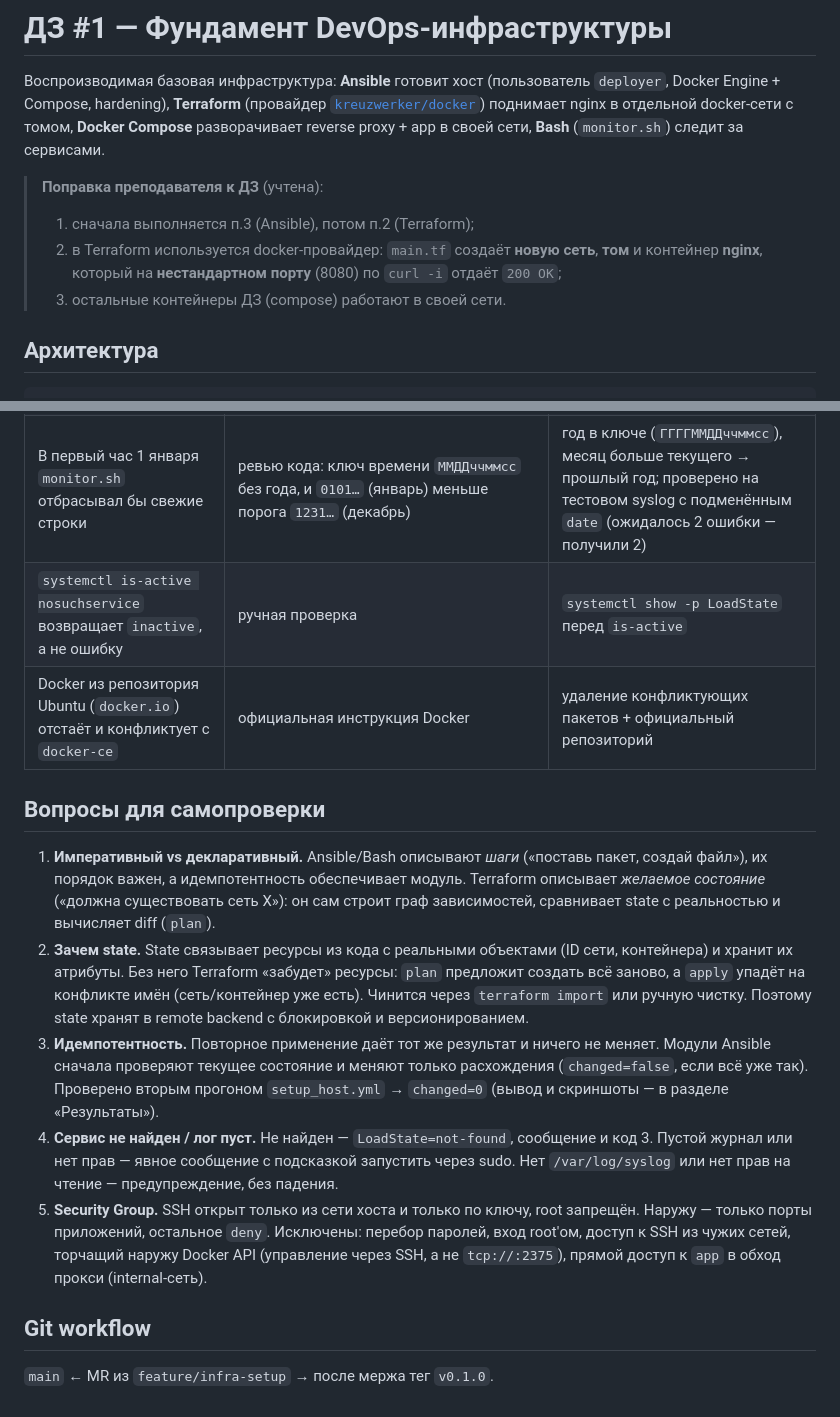
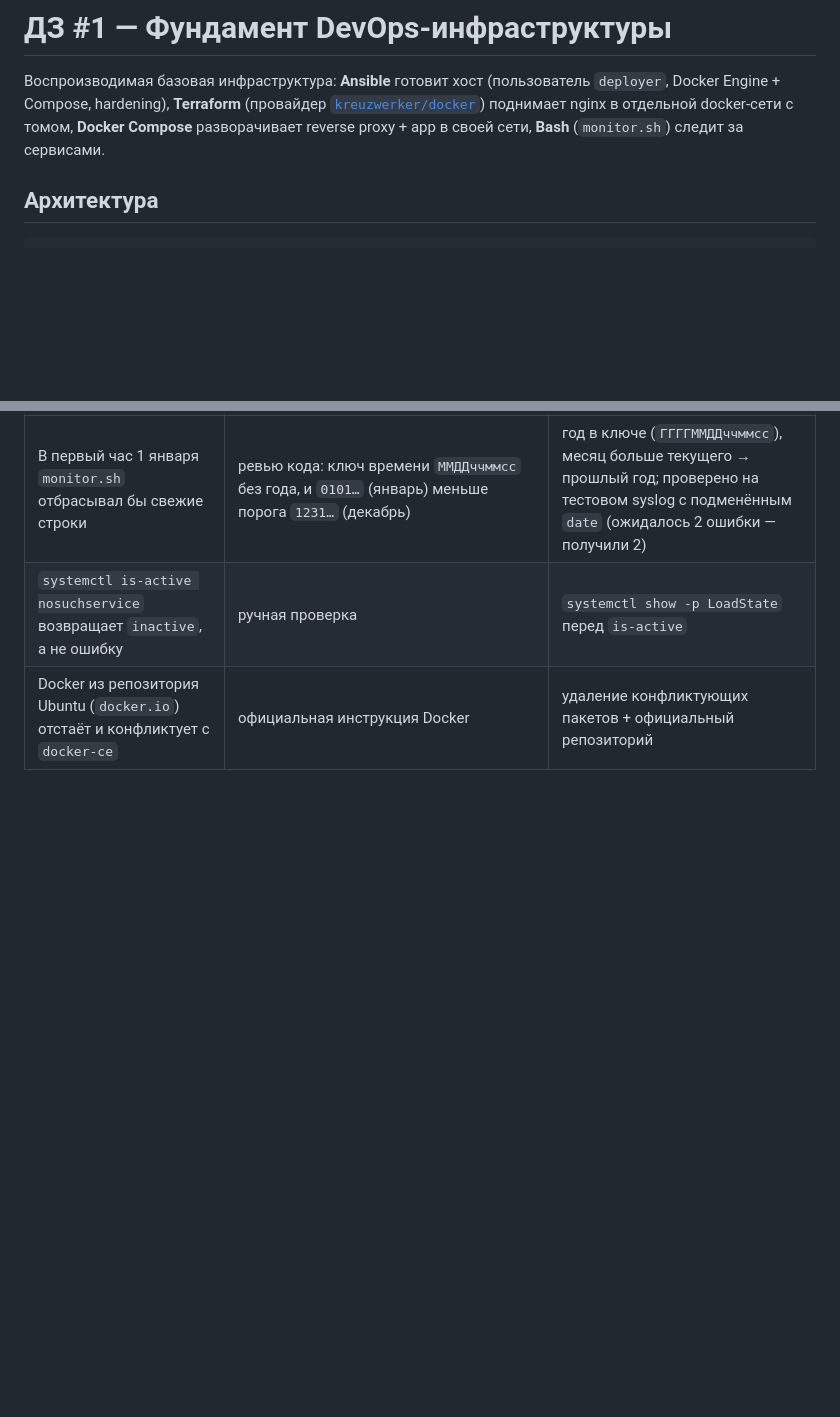
Before and after one commit to McMaxim/devops-hw1-infra, a Markdown page: README.md, 2 parts joined by grey strips. Drawn GitHub-style; blank space fills up the shorter version.

Commit message:
docs почистил документацию

```diff
--- a/README.md
+++ b/README.md
@@ -3,12 +3,6 @@
 Воспроизводимая базовая инфраструктура: **Ansible** готовит хост (пользователь `deployer`, Docker Engine + Compose, hardening),
 **Terraform** (провайдер [`kreuzwerker/docker`](https://github.com/kreuzwerker/terraform-provider-docker)) поднимает nginx в
 отдельной docker-сети с томом, **Docker Compose** разворачивает reverse proxy + app в своей сети, **Bash** (`monitor.sh`) следит за сервисами.
-
-> **Поправка преподавателя к ДЗ** (учтена):
-> 1. сначала выполняется п.3 (Ansible), потом п.2 (Terraform);
-> 2. в Terraform используется docker-провайдер: `main.tf` создаёт **новую сеть**, **том** и контейнер **nginx**, который на
->    **нестандартном порту** (8080) по `curl -i` отдаёт `200 OK`;
-> 3. остальные контейнеры ДЗ (compose) работают в своей сети.
 
 ## Архитектура
 
@@ -498,24 +492,3 @@ journald, rsyslog и sshd, поэтому Ansible, `systemctl`/`journalctl` и D
 | В первый час 1 января `monitor.sh` отбрасывал бы свежие строки | ревью кода: ключ времени `ММДДччммсс` без года, и `0101…` (январь) меньше порога `1231…` (декабрь) | год в ключе (`ГГГГММДДччммсс`), месяц больше текущего → прошлый год; проверено на тестовом syslog с подменённым `date` (ожидалось 2 ошибки — получили 2) |
 | `systemctl is-active nosuchservice` возвращает `inactive`, а не ошибку | ручная проверка | `systemctl show -p LoadState` перед `is-active` |
 | Docker из репозитория Ubuntu (`docker.io`) отстаёт и конфликтует с `docker-ce` | официальная инструкция Docker | удаление конфликтующих пакетов + официальный репозиторий |
-
-## Вопросы для самопроверки
-
-1. **Императивный vs декларативный.** Ansible/Bash описывают *шаги* («поставь пакет, создай файл»), их порядок важен, а
-   идемпотентность обеспечивает модуль. Terraform описывает *желаемое состояние* («должна существовать сеть X»): он сам строит
-   граф зависимостей, сравнивает state с реальностью и вычисляет diff (`plan`).
-2. **Зачем state.** State связывает ресурсы из кода с реальными объектами (ID сети, контейнера) и хранит их атрибуты. Без него
-   Terraform «забудет» ресурсы: `plan` предложит создать всё заново, а `apply` упадёт на конфликте имён (сеть/контейнер уже есть).
-   Чинится через `terraform import` или ручную чистку. Поэтому state хранят в remote backend с блокировкой и версионированием.
-3. **Идемпотентность.** Повторное применение даёт тот же результат и ничего не меняет. Модули Ansible сначала проверяют
-   текущее состояние и меняют только расхождения (`changed=false`, если всё уже так). Проверено вторым прогоном
-   `setup_host.yml` → `changed=0` (вывод и скриншоты — в разделе «Результаты»).
-4. **Сервис не найден / лог пуст.** Не найден — `LoadState=not-found`, сообщение и код 3. Пустой журнал или нет прав — явное
-   сообщение с подсказкой запустить через sudo. Нет `/var/log/syslog` или нет прав на чтение — предупреждение, без падения.
-5. **Security Group.** SSH открыт только из сети хоста и только по ключу, root запрещён. Наружу — только порты приложений,
-   остальное `deny`. Исключены: перебор паролей, вход root'ом, доступ к SSH из чужих сетей, торчащий наружу Docker API
-   (управление через SSH, а не `tcp://:2375`), прямой доступ к `app` в обход прокси (internal-сеть).
-
-## Git workflow
-
-`main` ← MR из `feature/infra-setup` → после мержа тег `v0.1.0`.
```
